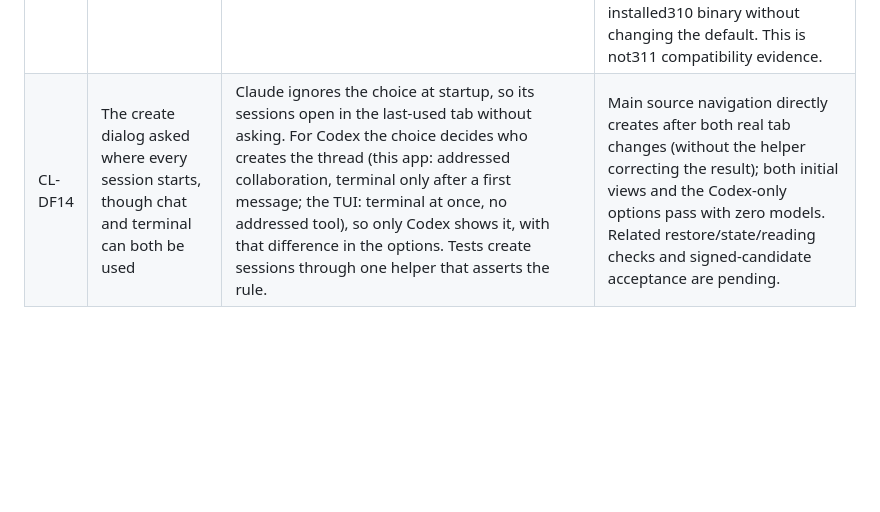
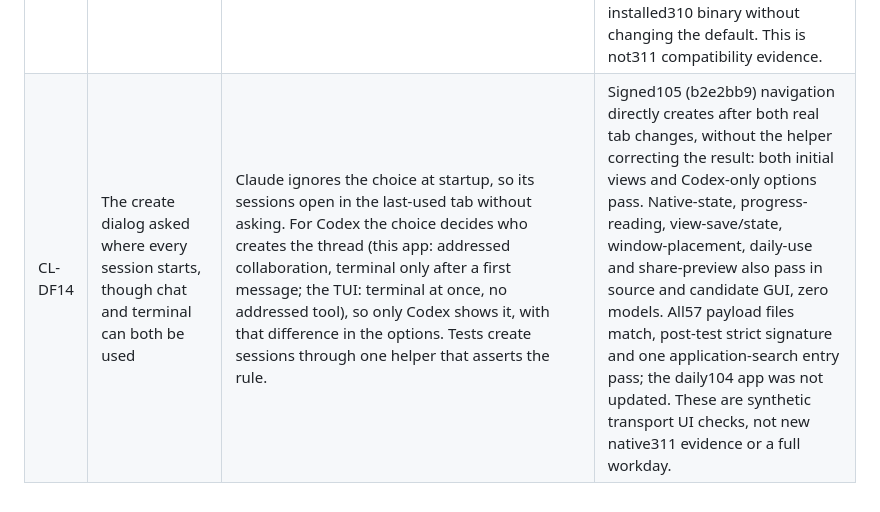
Before and after one commit to RulerCompass1729/native-agent-workspace, a Markdown page: docs/review.md, the part around the change. Drawn GitHub-style; blank space fills up the shorter version.

Commit message:
Record installed session-creation acceptance

```diff
--- a/docs/review.md
+++ b/docs/review.md
@@ -406,4 +406,4 @@ installed app; details and evidence in the [Claude lane audit](u17-claude310.md)
 | CL-DF11 | Session rows and archived sessions showed no time | New sessions record creation and last-activity times (activity = a new message or the newest one changing status; a restart is not activity); rows and the archive show them, older rows say 未记录. Review r48: one clock reading per new record (a two-call race made a unit test flaky), and marks are seeded on load so the first real change after a restart counts. Author found a further flake (claude-observation: a volatile legacy observation changed saved state); volatile display rows no longer count as activity | Unit test; no-model GUI test |
 | CL-DF12 | A Codex question could only be answered in the terminal | The chat view answers it with native's structured reply on the request's own connection (an option or other text, every question required); secret questions and older services stay terminal-only. Claude: a waiting PreToolUse hook for AskUserQuestion holds the question for a solo row in the chat view and supplies native's documented updatedInput.answers; handing back, the terminal view, a room, an ended hook or any failure lets the native dialog ask. Review r52: stopping a turn while a question was held left native waiting (on the hook, then on its dialog); the hook now returns deny on an explicit GUI stop, like Esc on the dialog, then the turn is aborted (real 310 run); CL-X08 updated. Both steps ran under the user's 20-minute no-reply rule (recommendation posted 11:48, executed 12:08) | Signed105 (3243489) six installed GUI/native cases pass with fixed local responses and zero paid inference. Visual inspection then found a held Claude question still labelled preparing-tool above the composer; the new installed assertion fails on3243489, and the two-line activity-priority fix passes the same real310 source trial. Fixed signed105 (e45f876) passes the same held-question status/answer trial (two local responses); the other five unaffected3243489 cases are reused. Post-native57-file/signature/one-search-entry checks pass |
 | CL-DF13 | Native sessions inherited the launching terminal's identity (iTerm2 here), and the CL-DF2 Shift+Enter fix relied on it | Claude 310 pushes CSI-u only for terminals it recognises by TERM_PROGRAM; the daily service was started from iTerm, so it did. Real 310 run without that identity (an ordinary Finder launch): Shift+Enter submitted. The native environment now drops outer-terminal identity (TERM_PROGRAM, ITERM_*, LC_TERMINAL, TMUX, COLORFGBG, __CFBundleIdentifier and similar; review r55 found Claude also reads the inherited bundle id as iTerm2), and without CSI-u NAW sends ESC CR, the binding Claude's own /terminal-setup installs. | test-native-claude-fork fails without identity on the old code and passes both ways after; native-environment unit test fails on the old code; test-native-codex-context and test-terminal-ime pass. Signed105 (2cfbdde) installed310 two-line prompt/fork/cancel passes two local replies, zero paid; actual164 metadata launch, synthetic keyboard/selection and shared tall-draft checks pass. Whole compact suite still fails the pre-existing T36 long-permission reading gap. The default executable changed to311 during validation; the 310 run explicitly used the already installed310 binary without changing the default. This is not311 compatibility evidence. |
-| CL-DF14 | The create dialog asked where every session starts, though chat and terminal can both be used | Claude ignores the choice at startup, so its sessions open in the last-used tab without asking. For Codex the choice decides who creates the thread (this app: addressed collaboration, terminal only after a first message; the TUI: terminal at once, no addressed tool), so only Codex shows it, with that difference in the options. Tests create sessions through one helper that asserts the rule. | Main source navigation directly creates after both real tab changes (without the helper correcting the result); both initial views and the Codex-only options pass with zero models. Related restore/state/reading checks and signed-candidate acceptance are pending. |
+| CL-DF14 | The create dialog asked where every session starts, though chat and terminal can both be used | Claude ignores the choice at startup, so its sessions open in the last-used tab without asking. For Codex the choice decides who creates the thread (this app: addressed collaboration, terminal only after a first message; the TUI: terminal at once, no addressed tool), so only Codex shows it, with that difference in the options. Tests create sessions through one helper that asserts the rule. | Signed105 (b2e2bb9) navigation directly creates after both real tab changes, without the helper correcting the result: both initial views and Codex-only options pass. Native-state, progress-reading, view-save/state, window-placement, daily-use and share-preview also pass in source and candidate GUI, zero models. All57 payload files match, post-test strict signature and one application-search entry pass; the daily104 app was not updated. These are synthetic transport UI checks, not new native311 evidence or a full workday. |
```
Also changed, not shown: docs/u17-claude310.md (+1 -1 lines).
